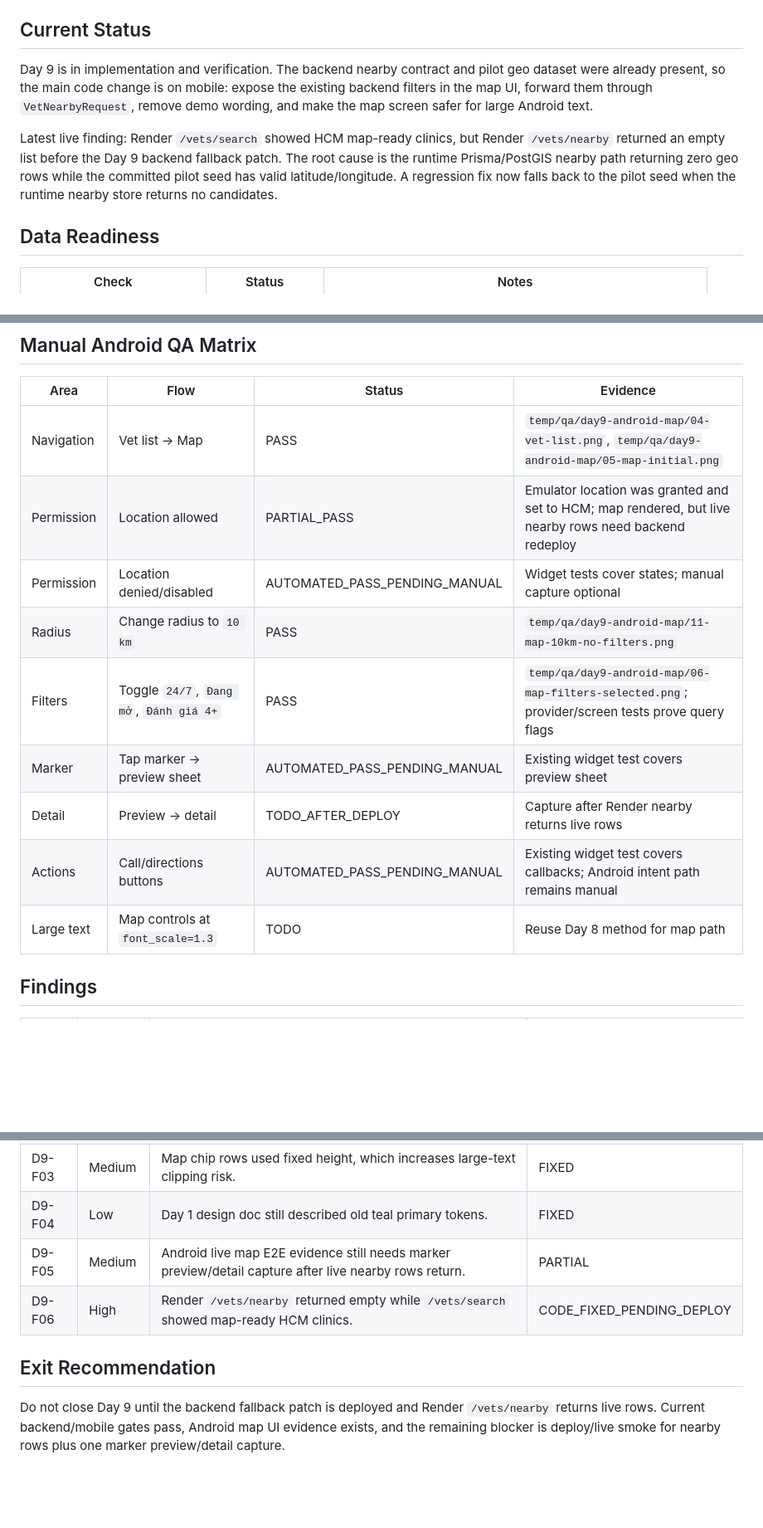
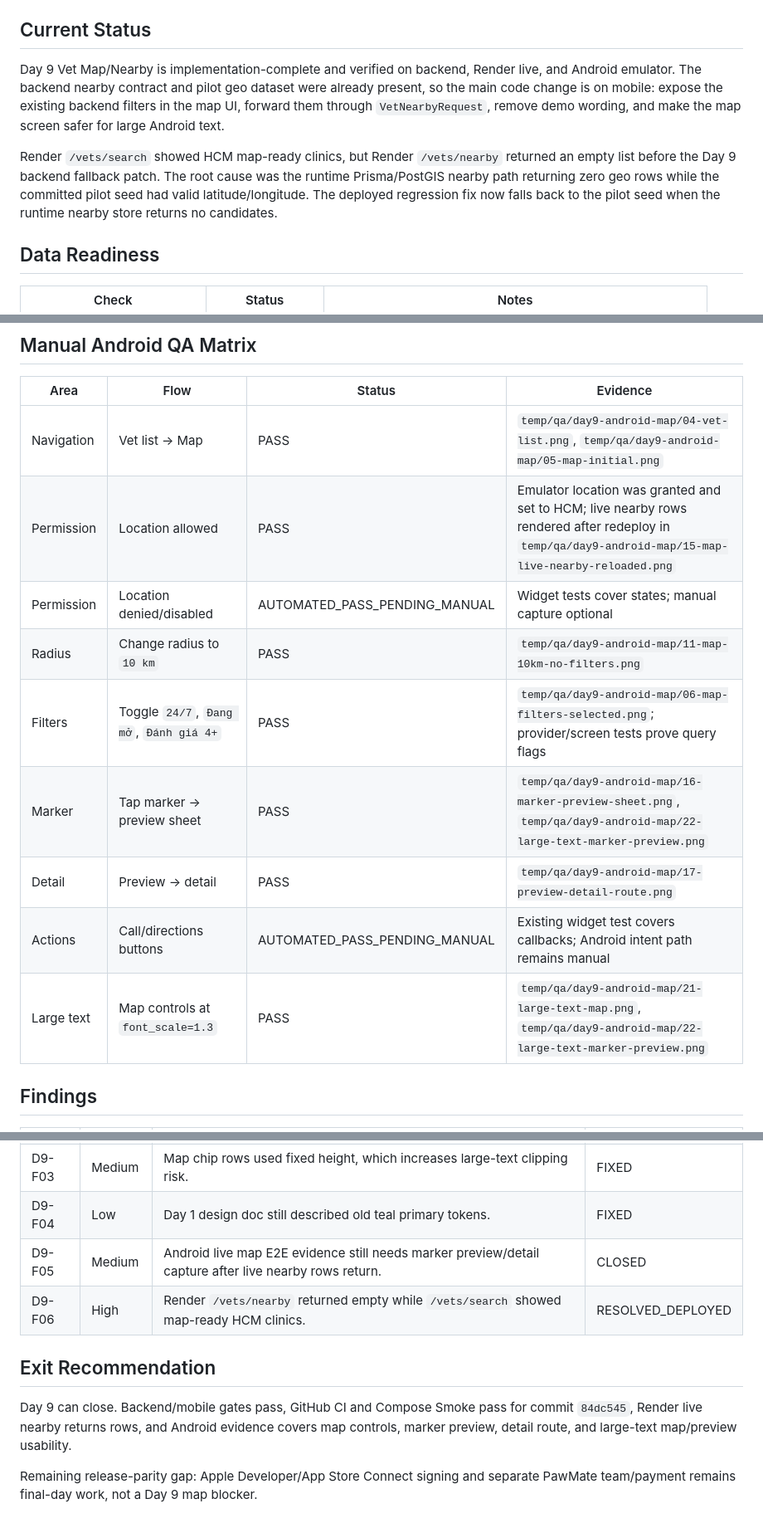
Before and after one commit to DuongNX13/PawMate, a Markdown page: docs/qa/day9_vet_map_nearby_report.md, 3 parts joined by grey strips. Shown at 83% size. Drawn GitHub-style; blank space fills up the shorter version.

```diff
--- a/docs/qa/day9_vet_map_nearby_report.md
+++ b/docs/qa/day9_vet_map_nearby_report.md
@@ -4,9 +4,9 @@ Date: `2026-05-11`
 
 ## Current Status
 
-Day 9 is in implementation and verification. The backend nearby contract and pilot geo dataset were already present, so the main code change is on mobile: expose the existing backend filters in the map UI, forward them through `VetNearbyRequest`, remove demo wording, and make the map screen safer for large Android text.
+Day 9 Vet Map/Nearby is implementation-complete and verified on backend, Render live, and Android emulator. The backend nearby contract and pilot geo dataset were already present, so the main code change is on mobile: expose the existing backend filters in the map UI, forward them through `VetNearbyRequest`, remove demo wording, and make the map screen safer for large Android text.
 
-Latest live finding: Render `/vets/search` showed HCM map-ready clinics, but Render `/vets/nearby` returned an empty list before the Day 9 backend fallback patch. The root cause is the runtime Prisma/PostGIS nearby path returning zero geo rows while the committed pilot seed has valid latitude/longitude. A regression fix now falls back to the pilot seed when the runtime nearby store returns no candidates.
+Render `/vets/search` showed HCM map-ready clinics, but Render `/vets/nearby` returned an empty list before the Day 9 backend fallback patch. The root cause was the runtime Prisma/PostGIS nearby path returning zero geo rows while the committed pilot seed had valid latitude/longitude. The deployed regression fix now falls back to the pilot seed when the runtime nearby store returns no candidates.
 
 ## Data Readiness
 
@@ -67,14 +68,14 @@ Mobile full gate passed after the map UI patch:
 | Area | Flow | Status | Evidence |
 |---|---|---|---|
 | Navigation | Vet list -> Map | PASS | `temp/qa/day9-android-map/04-vet-list.png`, `temp/qa/day9-android-map/05-map-initial.png` |
-| Permission | Location allowed | PARTIAL_PASS | Emulator location was granted and set to HCM; map rendered, but live nearby rows need backend redeploy |
+| Permission | Location allowed | PASS | Emulator location was granted and set to HCM; live nearby rows rendered after redeploy in `temp/qa/day9-android-map/15-map-live-nearby-reloaded.png` |
 | Permission | Location denied/disabled | AUTOMATED_PASS_PENDING_MANUAL | Widget tests cover states; manual capture optional |
 | Radius | Change radius to `10 km` | PASS | `temp/qa/day9-android-map/11-map-10km-no-filters.png` |
 | Filters | Toggle `24/7`, `Đang mở`, `Đánh giá 4+` | PASS | `temp/qa/day9-android-map/06-map-filters-selected.png`; provider/screen tests prove query flags |
-| Marker | Tap marker -> preview sheet | AUTOMATED_PASS_PENDING_MANUAL | Existing widget test covers preview sheet |
-| Detail | Preview -> detail | TODO_AFTER_DEPLOY | Capture after Render nearby returns live rows |
+| Marker | Tap marker -> preview sheet | PASS | `temp/qa/day9-android-map/16-marker-preview-sheet.png`, `temp/qa/day9-android-map/22-large-text-marker-preview.png` |
+| Detail | Preview -> detail | PASS | `temp/qa/day9-android-map/17-preview-detail-route.png` |
 | Actions | Call/directions buttons | AUTOMATED_PASS_PENDING_MANUAL | Existing widget test covers callbacks; Android intent path remains manual |
-| Large text | Map controls at `font_scale=1.3` | TODO | Reuse Day 8 method for map path |
+| Large text | Map controls at `font_scale=1.3` | PASS | `temp/qa/day9-android-map/21-large-text-map.png`, `temp/qa/day9-android-map/22-large-text-marker-preview.png` |
 
 ## Findings
 
@@ -84,9 +85,11 @@ Mobile full gate passed after the map UI patch:
 | D9-F02 | Medium | Map UI did not expose backend-supported `24h`, open-now, and rating filters. | FIXED |
 | D9-F03 | Medium | Map chip rows used fixed height, which increases large-text clipping risk. | FIXED |
 | D9-F04 | Low | Day 1 design doc still described old teal primary tokens. | FIXED |
-| D9-F05 | Medium | Android live map E2E evidence still needs marker preview/detail capture after live nearby rows return. | PARTIAL |
-| D9-F06 | High | Render `/vets/nearby` returned empty while `/vets/search` showed map-ready HCM clinics. | CODE_FIXED_PENDING_DEPLOY |
+| D9-F05 | Medium | Android live map E2E evidence still needs marker preview/detail capture after live nearby rows return. | CLOSED |
+| D9-F06 | High | Render `/vets/nearby` returned empty while `/vets/search` showed map-ready HCM clinics. | RESOLVED_DEPLOYED |
 
 ## Exit Recommendation
 
-Do not close Day 9 until the backend fallback patch is deployed and Render `/vets/nearby` returns live rows. Current backend/mobile gates pass, Android map UI evidence exists, and the remaining blocker is deploy/live smoke for nearby rows plus one marker preview/detail capture.
+Day 9 can close. Backend/mobile gates pass, GitHub CI and Compose Smoke pass for commit `84dc545`, Render live nearby returns rows, and Android evidence covers map controls, marker preview, detail route, and large-text map/preview usability.
+
+Remaining release-parity gap: Apple Developer/App Store Connect signing and separate PawMate team/payment remains final-day work, not a Day 9 map blocker.
```
Also changed, not shown: other parts of docs/qa/day9_vet_map_nearby_report.md (+1 -0 lines), docs/management/day9_execution_board.md (+16 -7 lines).
